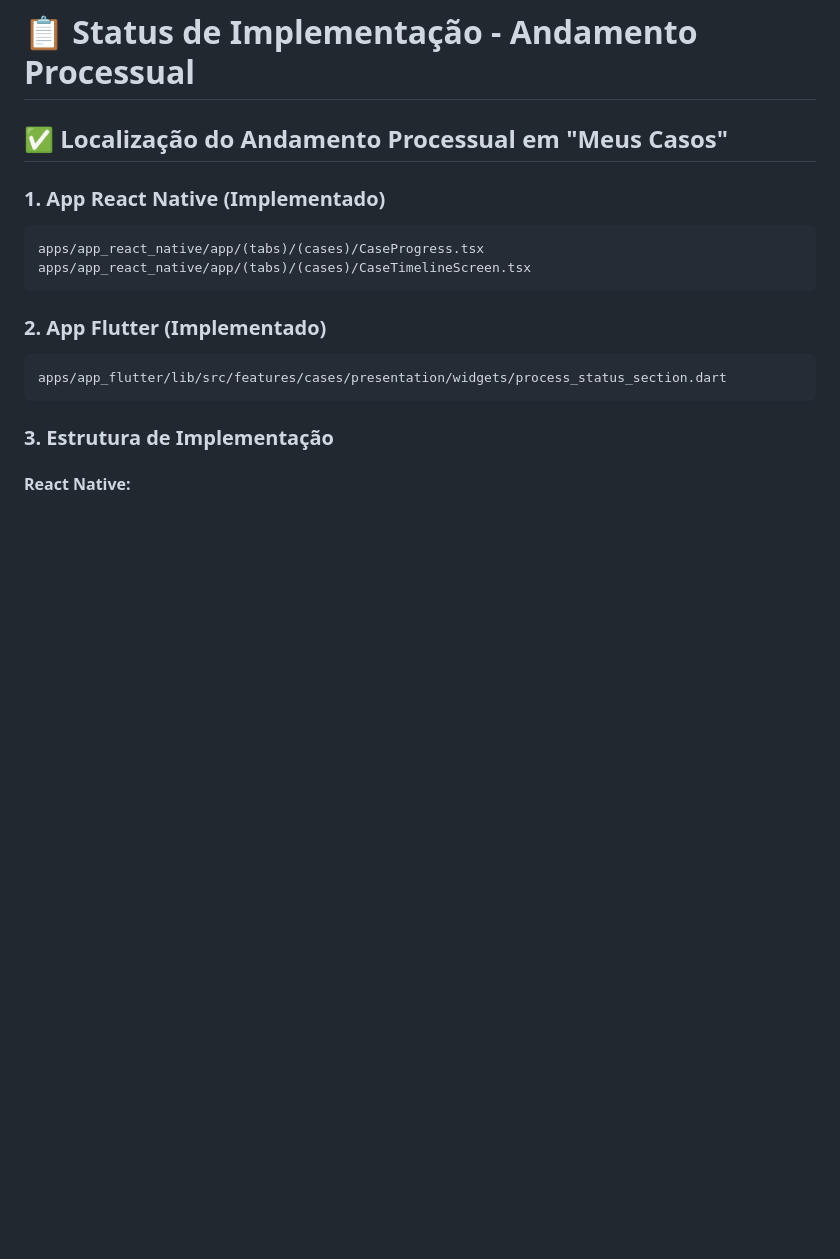
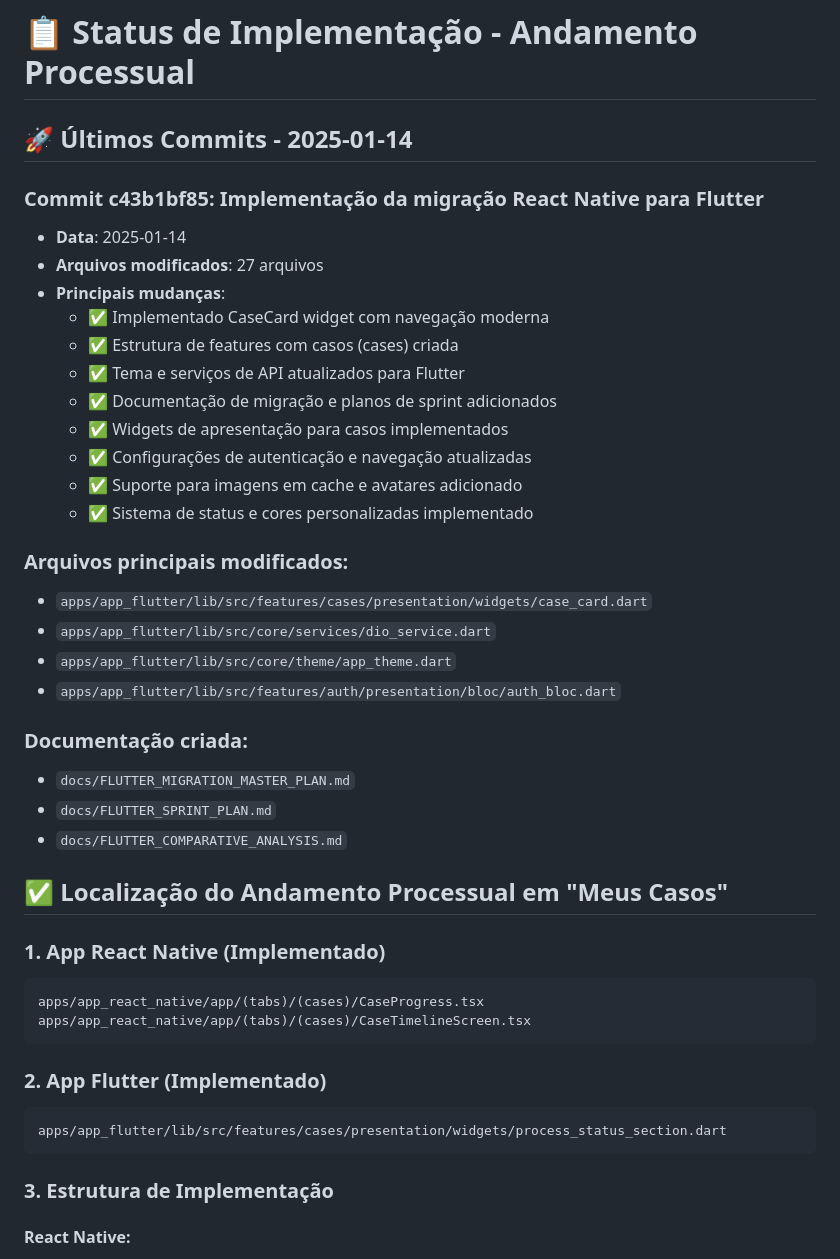
Before and after one commit to NicholasJacob1990/LITIG, a Markdown page: status.md, the part around the change. GitHub-like rendering; blank space fills up the shorter version.

Commit message:
docs: Atualização do status com último commit da migração Flutter

```diff
--- a/status.md
+++ b/status.md
@@ -1,4 +1,30 @@
 # 📋 Status de Implementação - Andamento Processual
+
+## 🚀 Últimos Commits - 2025-01-14
+
+### **Commit c43b1bf85**: Implementação da migração React Native para Flutter
+- **Data**: 2025-01-14
+- **Arquivos modificados**: 27 arquivos
+- **Principais mudanças**:
+  - ✅ Implementado CaseCard widget com navegação moderna
+  - ✅ Estrutura de features com casos (cases) criada
+  - ✅ Tema e serviços de API atualizados para Flutter
+  - ✅ Documentação de migração e planos de sprint adicionados
+  - ✅ Widgets de apresentação para casos implementados
+  - ✅ Configurações de autenticação e navegação atualizadas
+  - ✅ Suporte para imagens em cache e avatares adicionado
+  - ✅ Sistema de status e cores personalizadas implementado
+
+### **Arquivos principais modificados**:
+- `apps/app_flutter/lib/src/features/cases/presentation/widgets/case_card.dart`
+- `apps/app_flutter/lib/src/core/services/dio_service.dart`
+- `apps/app_flutter/lib/src/core/theme/app_theme.dart`
+- `apps/app_flutter/lib/src/features/auth/presentation/bloc/auth_bloc.dart`
+
+### **Documentação criada**:
+- `docs/FLUTTER_MIGRATION_MASTER_PLAN.md`
+- `docs/FLUTTER_SPRINT_PLAN.md`
+- `docs/FLUTTER_COMPARATIVE_ANALYSIS.md`
 
 ## ✅ Localização do Andamento Processual em "Meus Casos"
 
```
